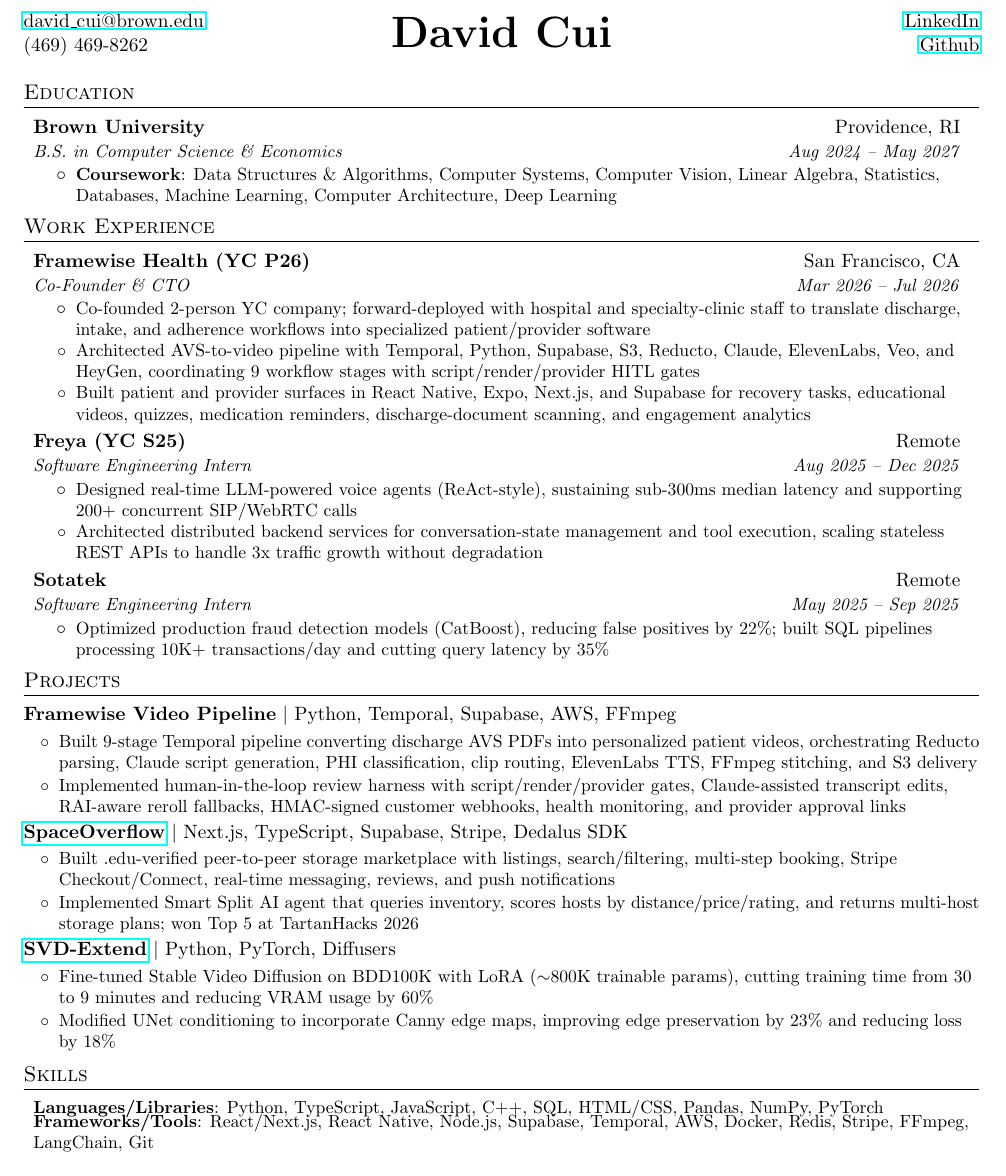
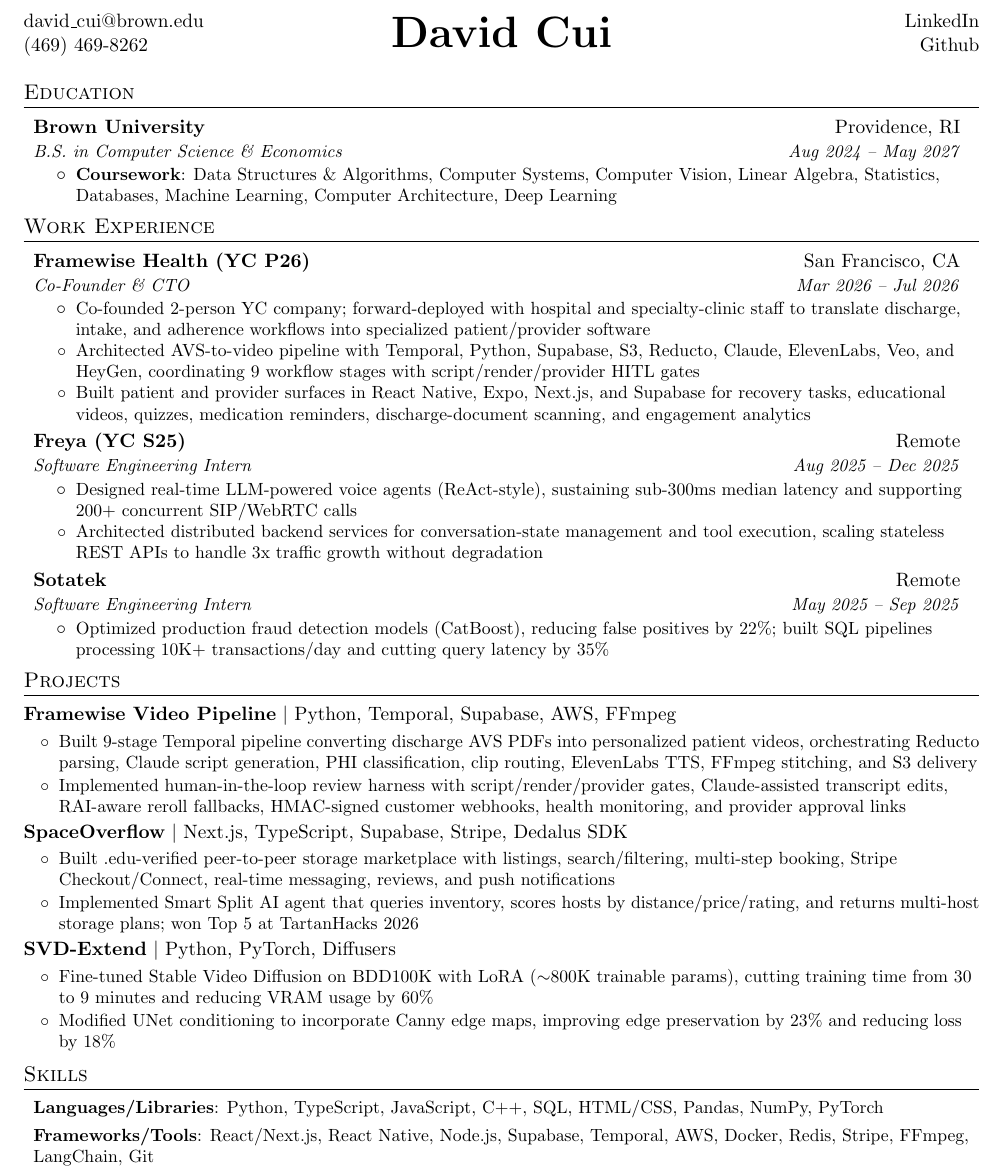
Before and after one commit to david-cui-bruno/jobhunt, a LaTeX CV (resume/resume.tex): part of the page, cut so that both start at the same text. Compiled offline with pdfLaTeX.

Commit message:
Resume layout fixes: hidelinks, rebuild Skills as plain itemize (was overlapping)

```diff
--- a/resume/resume.tex
+++ b/resume/resume.tex
@@ -7,7 +7,7 @@
 \usepackage[usenames,dvipsnames]{color}
 \usepackage{verbatim}
 \usepackage{enumitem}
-\usepackage[pdftex]{hyperref}
+\usepackage[pdftex,hidelinks]{hyperref}
 \usepackage{fancyhdr}
 \usepackage{multirow}
 
@@ -175,14 +175,10 @@
 
 %--------PROGRAMMING SKILLS------------
 \section{Skills}
-    \resumeSubHeadingListStart
-    \resumeSubItem{Languages/Libraries}
-      {Python, TypeScript, JavaScript, C++, SQL, HTML/CSS, Pandas, NumPy, PyTorch}
-      \vspace{0pt}
-    \resumeSubItem{Frameworks/Tools}
-      {React/Next.js, React Native, Node.js, Supabase, Temporal, AWS, Docker, Redis, Stripe, FFmpeg, LangChain, Git}
-      \vspace{6pt}
-  \resumeSubHeadingListEnd
+  \begin{itemize}[leftmargin=*, label={}, itemsep=2pt, topsep=2pt]
+    \item\small{\textbf{Languages/Libraries}: Python, TypeScript, JavaScript, C++, SQL, HTML/CSS, Pandas, NumPy, PyTorch}
+    \item\small{\textbf{Frameworks/Tools}: React/Next.js, React Native, Node.js, Supabase, Temporal, AWS, Docker, Redis, Stripe, FFmpeg, LangChain, Git}
+  \end{itemize}
 
 %-------------------------------------------
 \end{document}
```
